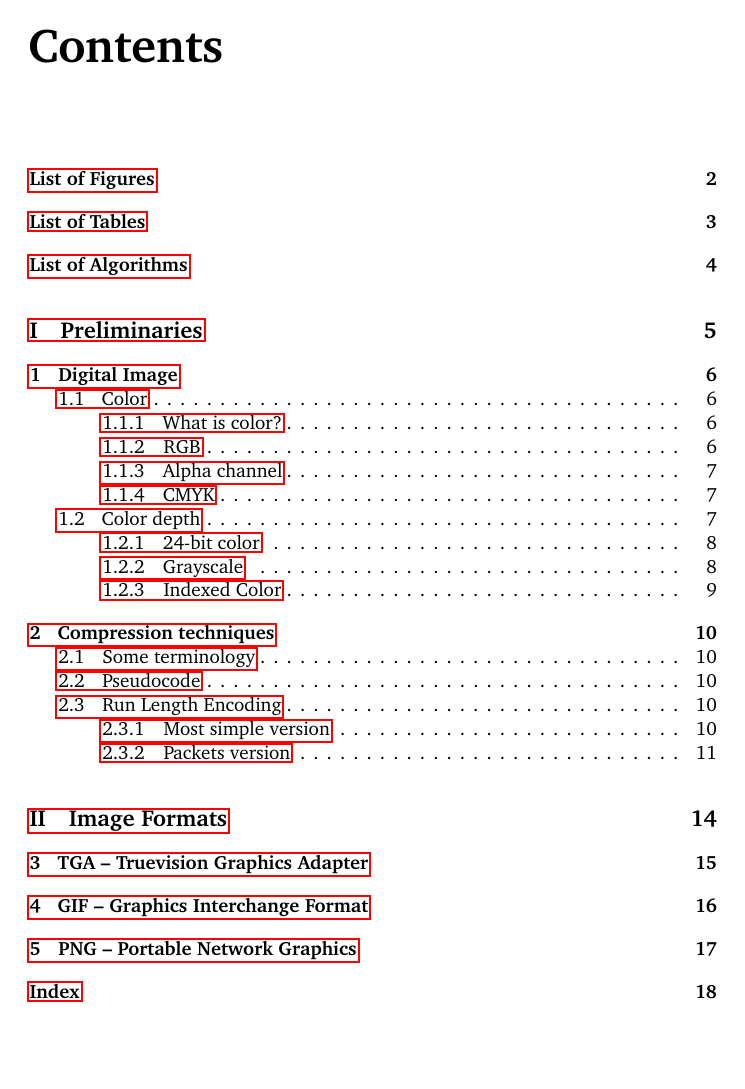
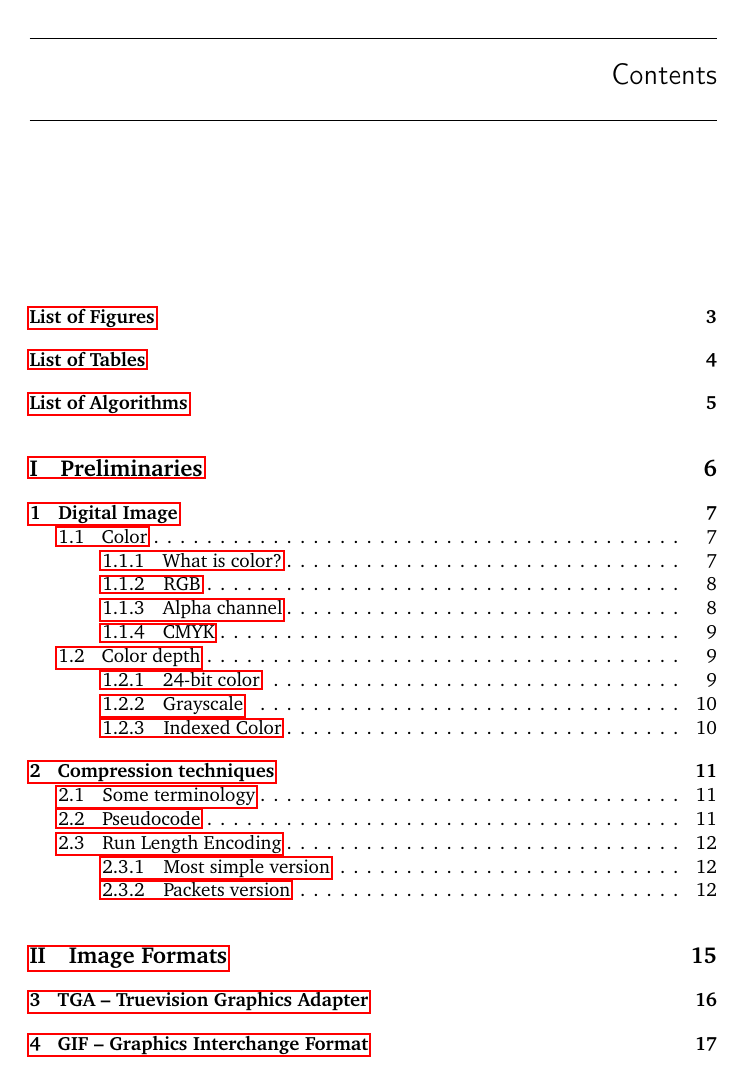
Before and after one commit to Erkaman/digital-image-formats, a LaTeX document (latex/project.tex): page 2 of 19 before the commit and page 2 of 20 after it. Compiled offline with pdfLaTeX.

Commit message:
Added the package fncychap for chapter formatting.

```diff
--- a/latex/project.tex
+++ b/latex/project.tex
@@ -107,6 +107,8 @@
 
 \usepackage[nottoc]{tocbibind}
 
+\usepackage[Sonny]{fncychap}
+
 \begin{document}
 
 \input{title.tex}
```
